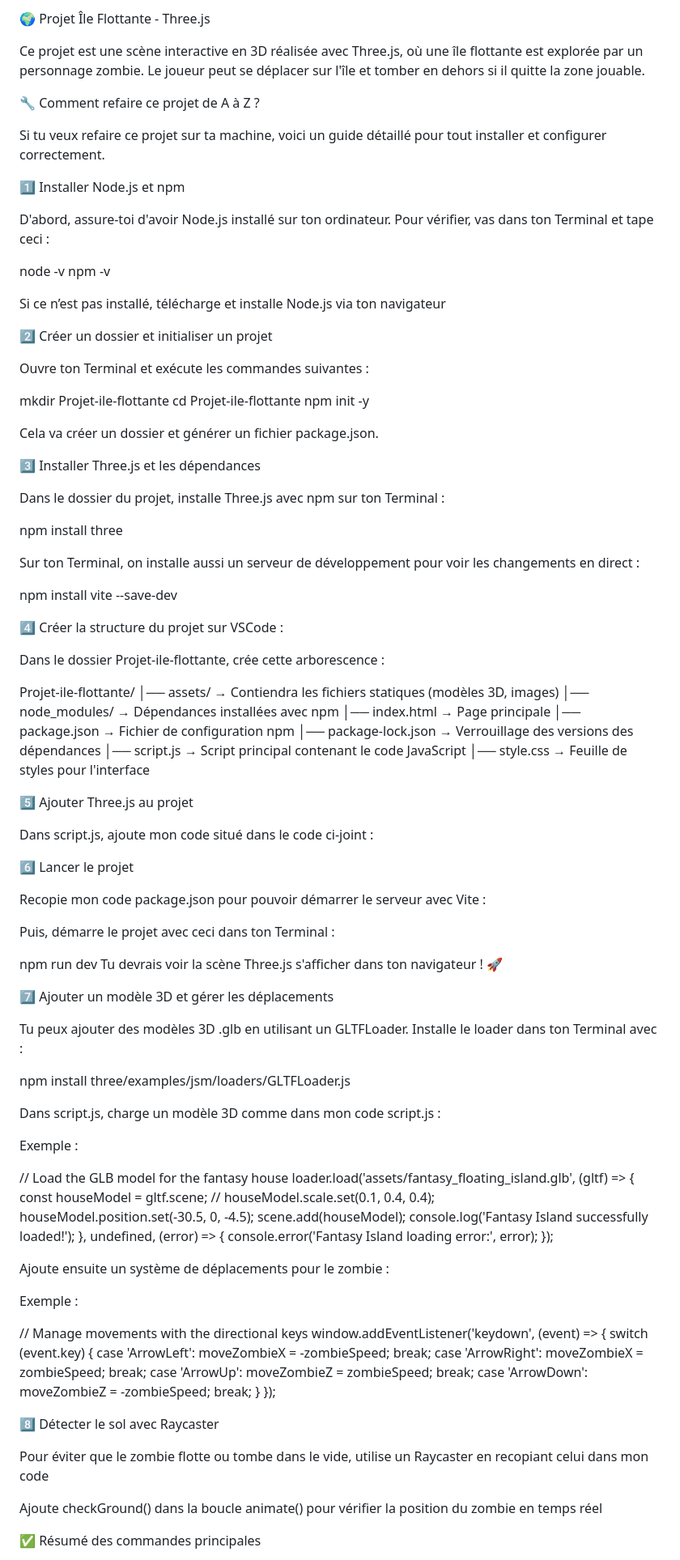
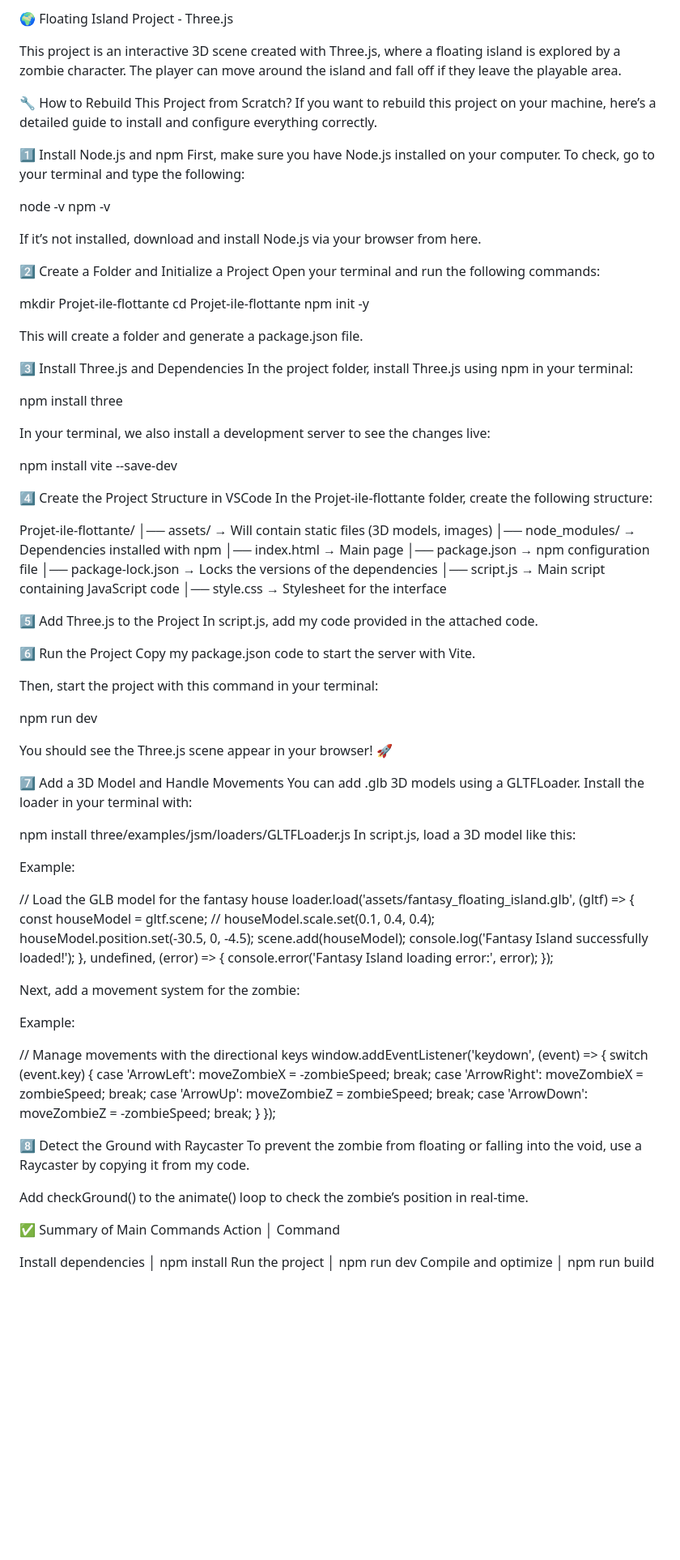
Before and after one commit to EwanROUX/Projet-ile-flottante, a Markdown page: README.md, the part around the change printed below. Shown: that part at 81% size. Rendered like a GitHub page; blank space fills up the shorter version.

```diff
--- a/README.md
+++ b/README.md
@@ -1,75 +1,68 @@
-🌍 Projet Île Flottante - Three.js
+🌍 Floating Island Project - Three.js
 
-Ce projet est une scène interactive en 3D réalisée avec Three.js, où une île flottante est explorée par un personnage zombie. Le joueur peut se déplacer sur l'île et tomber en dehors si il quitte la zone jouable.
+This project is an interactive 3D scene created with Three.js, where a floating island is explored by a zombie character. The player can move around the island and fall off if they leave the playable area.
 
-🔧 Comment refaire ce projet de A à Z ?
+🔧 How to Rebuild This Project from Scratch?
+If you want to rebuild this project on your machine, here’s a detailed guide to install and configure everything correctly.
 
-Si tu veux refaire ce projet sur ta machine, voici un guide détaillé pour tout installer et configurer correctement.
-
-1️⃣ Installer Node.js et npm
-
-D'abord, assure-toi d'avoir Node.js installé sur ton ordinateur. Pour vérifier, vas dans ton Terminal et tape ceci :
+1️⃣ Install Node.js and npm
+First, make sure you have Node.js installed on your computer. To check, go to your terminal and type the following:
 
 node -v
 npm -v
 
-Si ce n’est pas installé, télécharge et installe Node.js via ton navigateur
+If it’s not installed, download and install Node.js via your browser from here.
 
-2️⃣ Créer un dossier et initialiser un projet
-
-Ouvre ton Terminal et exécute les commandes suivantes :
+2️⃣ Create a Folder and Initialize a Project
+Open your terminal and run the following commands:
 
 mkdir Projet-ile-flottante
 cd Projet-ile-flottante
 npm init -y
 
-Cela va créer un dossier et générer un fichier package.json.
+This will create a folder and generate a package.json file.
 
-3️⃣ Installer Three.js et les dépendances
+3️⃣ Install Three.js and Dependencies
+In the project folder, install Three.js using npm in your terminal:
 
-Dans le dossier du projet, installe Three.js avec npm sur ton Terminal :
 
 npm install three
 
-Sur ton Terminal, on installe aussi un serveur de développement pour voir les changements en direct :
+In your terminal, we also install a development server to see the changes live:
 
 npm install vite --save-dev
 
-4️⃣ Créer la structure du projet sur VSCode :
-
-Dans le dossier Projet-ile-flottante, crée cette arborescence :
+4️⃣ Create the Project Structure in VSCode
+In the Projet-ile-flottante folder, create the following structure:
 
 Projet-ile-flottante/
-│── assets/            → Contiendra les fichiers statiques (modèles 3D, images)
-│── node_modules/      → Dépendances installées avec npm
-│── index.html         → Page principale
-│── package.json       → Fichier de configuration npm
-│── package-lock.json  → Verrouillage des versions des dépendances
-│── script.js          → Script principal contenant le code JavaScript
-│── style.css          → Feuille de styles pour l'interface
+│── assets/            → Will contain static files (3D models, images)
+│── node_modules/      → Dependencies installed with npm
+│── index.html         → Main page
+│── package.json       → npm configuration file
+│── package-lock.json  → Locks the versions of the dependencies
+│── script.js          → Main script containing JavaScript code
+│── style.css          → Stylesheet for the interface
 
-5️⃣ Ajouter Three.js au projet
+5️⃣ Add Three.js to the Project
+In script.js, add my code provided in the attached code.
 
-Dans script.js, ajoute mon code situé dans le code ci-joint :
+6️⃣ Run the Project
+Copy my package.json code to start the server with Vite.
 
-6️⃣ Lancer le projet
-
-Recopie mon code package.json pour pouvoir démarrer le serveur avec Vite :
-
-Puis, démarre le projet avec ceci dans ton Terminal :
+Then, start the project with this command in your terminal:
 
 npm run dev
-Tu devrais voir la scène Three.js s'afficher dans ton navigateur ! 🚀
 
-7️⃣ Ajouter un modèle 3D et gérer les déplacements
+You should see the Three.js scene appear in your browser! 🚀
 
-Tu peux ajouter des modèles 3D .glb en utilisant un GLTFLoader. Installe le loader dans ton Terminal avec :
+7️⃣ Add a 3D Model and Handle Movements
+You can add .glb 3D models using a GLTFLoader. Install the loader in your terminal with:
 
 npm install three/examples/jsm/loaders/GLTFLoader.js
+In script.js, load a 3D model like this:
 
-Dans script.js, charge un modèle 3D comme dans mon code script.js :
-
-Exemple :
+Example:
 
 // Load the GLB model for the fantasy house
 loader.load('assets/fantasy_floating_island.glb', (gltf) => {
@@ -82,9 +75,9 @@ loader.load('assets/fantasy_floating_island.glb', (gltf) => {
     console.error('Fantasy Island loading error:', error);
 });
 
-Ajoute ensuite un système de déplacements pour le zombie :
+Next, add a movement system for the zombie:
 
-Exemple :
+Example:
 
 // Manage movements with the directional keys
 window.addEventListener('keydown', (event) => {
@@ -104,11 +97,15 @@ window.addEventListener('keydown', (event) => {
     }
 });
 
-8️⃣ Détecter le sol avec Raycaster
+8️⃣ Detect the Ground with Raycaster
+To prevent the zombie from floating or falling into the void, use a Raycaster by copying it from my code.
 
-Pour éviter que le zombie flotte ou tombe dans le vide, utilise un Raycaster en recopiant celui dans mon code
+Add checkGround() to the animate() loop to check the zombie’s position in real-time.
 
-Ajoute checkGround() dans la boucle animate() pour vérifier la position du zombie en temps réel
+✅ Summary of Main Commands
+Action	                  │      Command
 
-✅ Résumé des commandes principales
+Install dependencies	  │      npm install
+Run the project	          │      npm run dev
+Compile and optimize	  │      npm run build
 
```
Also changed, not shown: other parts of README.md (+9 -15 lines).
